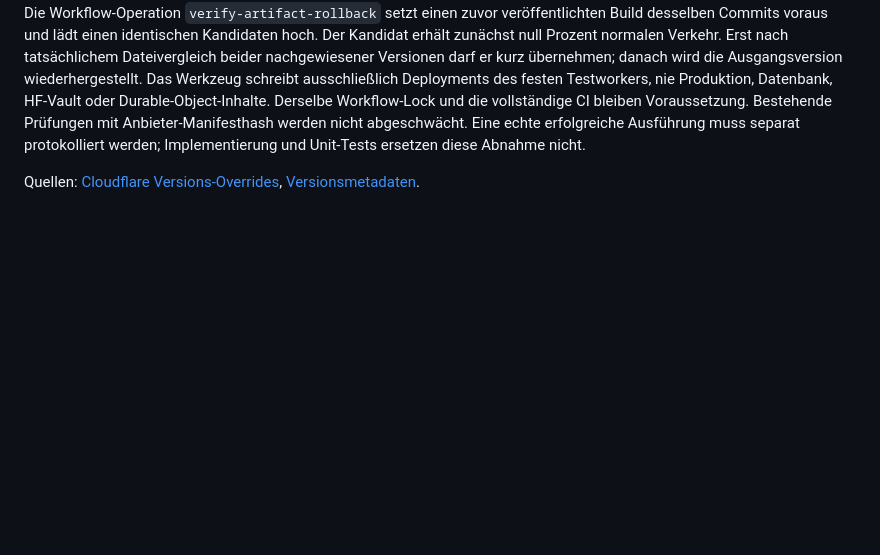
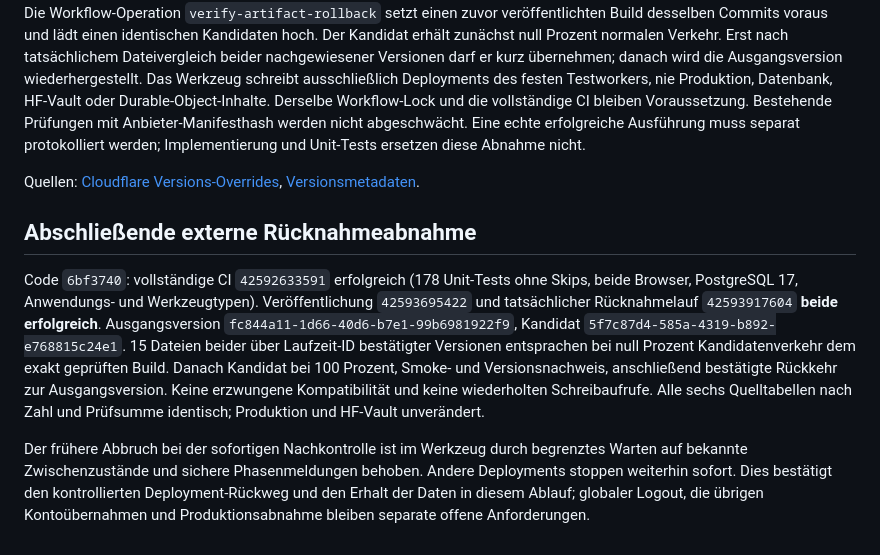
Before and after one commit to manuelk2607/Slop_Urself, a Markdown page: docs/WORLDS-PILOT.md, the part around the change. GitHub-like rendering; blank space fills up the shorter version.

Commit message:
docs: record completed live pilot rollback and unchanged source data [skip ci]

```diff
--- a/docs/WORLDS-PILOT.md
+++ b/docs/WORLDS-PILOT.md
@@ -312,3 +312,25 @@ werden; Implementierung und Unit-Tests ersetzen diese Abnahme nicht.
 
 Quellen: [Cloudflare Versions-Overrides](https://developers.cloudflare.com/workers/versions-and-deployments/version-overrides/),
 [Versionsmetadaten](https://developers.cloudflare.com/workers/runtime-apis/bindings/version-metadata/).
+
+
+## Abschließende externe Rücknahmeabnahme
+
+Code `6bf3740`: vollständige CI `42592633591` erfolgreich (178 Unit-Tests ohne
+Skips, beide Browser, PostgreSQL 17, Anwendungs- und Werkzeugtypen).
+Veröffentlichung `42593695422` und tatsächlicher Rücknahmelauf `42593917604`
+**beide erfolgreich**. Ausgangsversion
+`fc844a11-1d66-40d6-b7e1-99b6981922f9`, Kandidat
+`5f7c87d4-585a-4319-b892-e768815c24e1`. 15 Dateien beider über Laufzeit-ID
+bestätigter Versionen entsprachen bei null Prozent Kandidatenverkehr dem exakt
+geprüften Build. Danach Kandidat bei 100 Prozent, Smoke- und Versionsnachweis,
+anschließend bestätigte Rückkehr zur Ausgangsversion. Keine erzwungene
+Kompatibilität und keine wiederholten Schreibaufrufe. Alle sechs Quelltabellen
+nach Zahl und Prüfsumme identisch; Produktion und HF-Vault unverändert.
+
+Der frühere Abbruch bei der sofortigen Nachkontrolle ist im Werkzeug durch
+begrenztes Warten auf bekannte Zwischenzustände und sichere Phasenmeldungen
+behoben. Andere Deployments stoppen weiterhin sofort. Dies bestätigt den
+kontrollierten Deployment-Rückweg und den Erhalt der Daten in diesem Ablauf;
+globaler Logout, die übrigen Kontoübernahmen und Produktionsabnahme bleiben
+separate offene Anforderungen.
```
Also changed, not shown: PROGRESS.md (+54 -105 lines).
